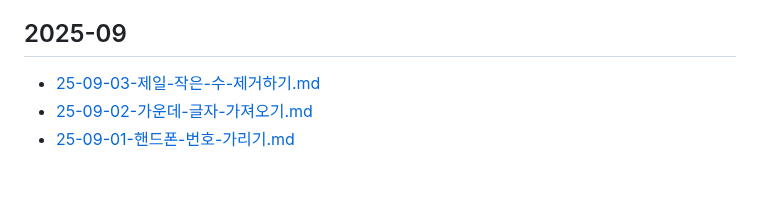
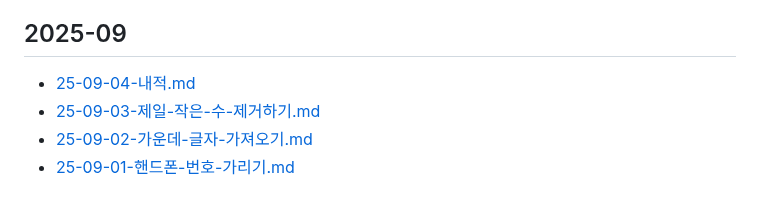
Before and after one commit to macaronpark/study, a Markdown page: algorithm/programmers/README.md, the part around the change. GitHub-like rendering.

```diff
--- a/algorithm/programmers/README.md
+++ b/algorithm/programmers/README.md
@@ -6,6 +6,7 @@
 
 ## 2025-09
 
+- [25-09-04-내적.md](/algorithm/programmers/25-09-04-내적.md)
 - [25-09-03-제일-작은-수-제거하기.md](/algorithm/programmers/25-09-03-제일-작은-수-제거하기.md)
 - [25-09-02-가운데-글자-가져오기.md](/algorithm/programmers/25-09-02-가운데-글자-가져오기.md)
 - [25-09-01-핸드폰-번호-가리기.md](/algorithm/programmers/25-09-01-핸드폰-번호-가리기.md)
```
Also changed, not shown: algorithm/programmers/25-09-04-내적.md (added, +66 -0 lines).
